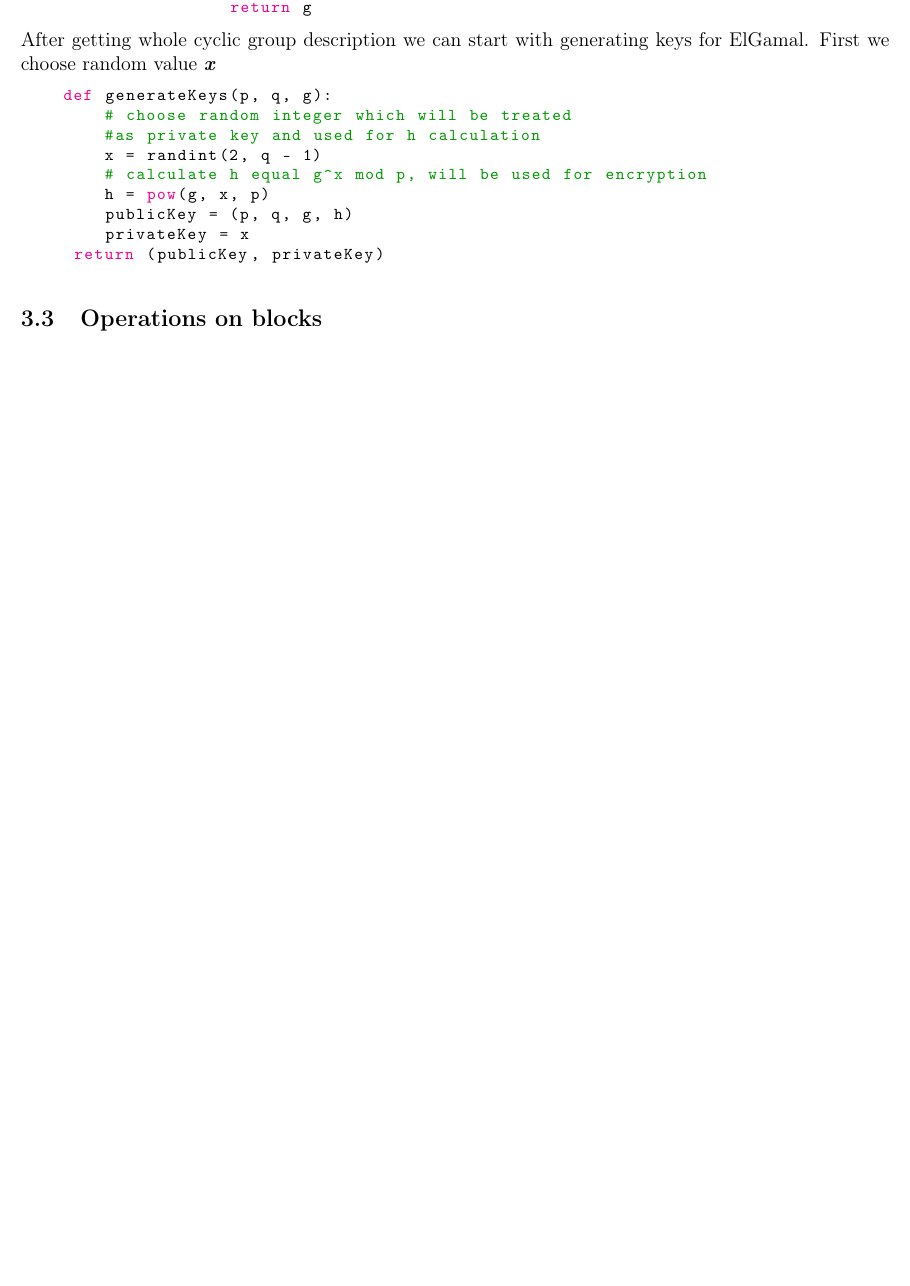
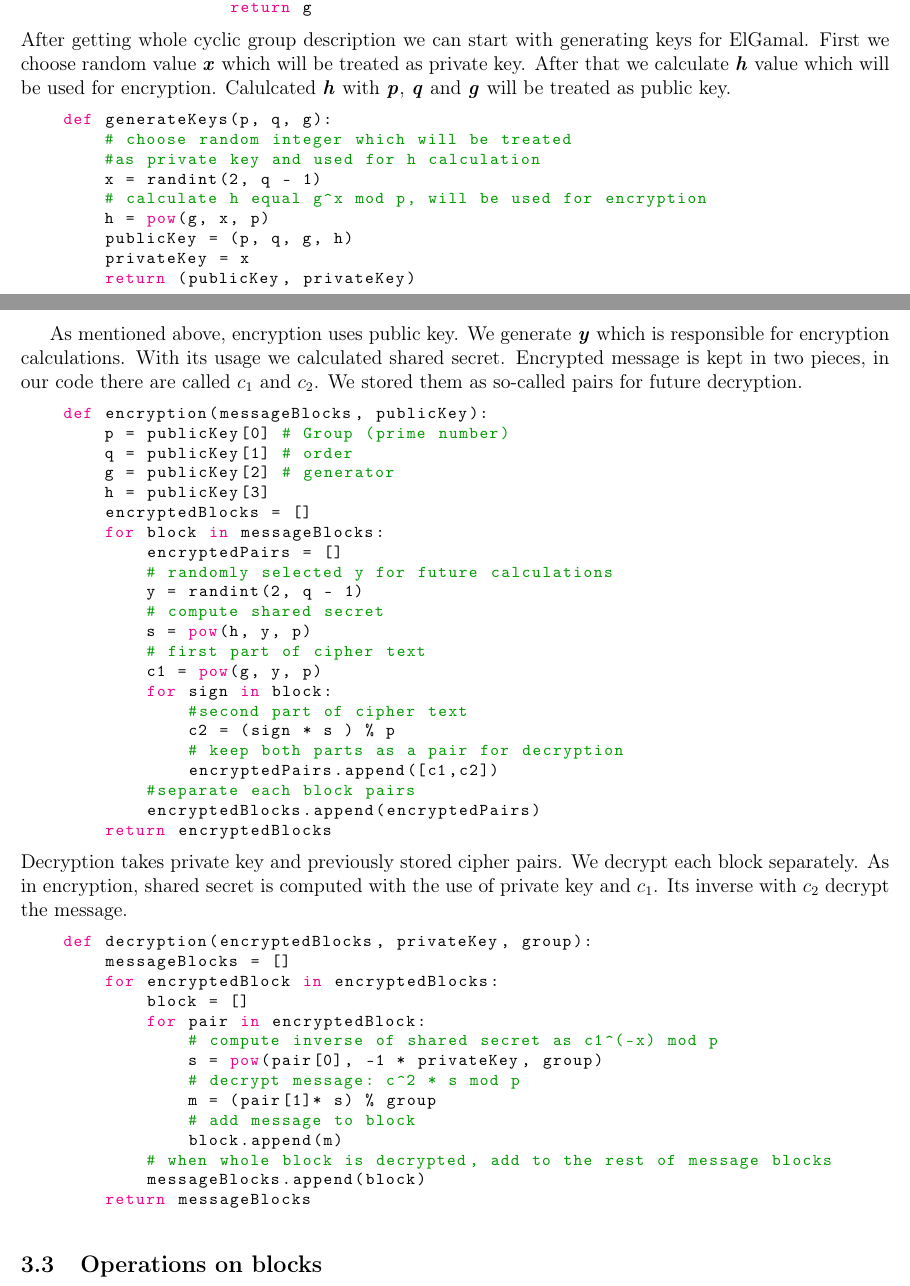
Before and after one commit to Ruadhri17/ElGamal-encryption-system, a LaTeX document (documentation.tex): part of page 3 of 4 before the commit and two parts of pages 3 and 4 of 5 after it, the two joined at a grey line, cut so that both start at the same text, the shorter picture padded with empty space. Compiled offline with pdfLaTeX.

Commit message:
added code description

```diff
--- a/documentation.tex
+++ b/documentation.tex
@@ -162,7 +162,9 @@ Instead we will find primitive root \textbf{\textit{r}} for prime \textbf{\texti
                     return g
 \end{lstlisting}
 After getting whole cyclic group description we can start with generating keys for ElGamal.
-First we choose random value \textbf{\textit{x}}
+First we choose random value \textbf{\textit{x}} which will be treated as private key.
+After that we calculate \textbf{\textit{h}} value which will be used for encryption.
+Calulcated \textbf{\textit{h}} with \textbf{\textit{p}}, \textbf{\textit{q}} and \textbf{\textit{g}} will be treated as public key.
 \begin{lstlisting}[language=Python]
     def generateKeys(p, q, g):
         # choose random integer which will be treated
@@ -173,8 +175,54 @@ First we choose random value \textbf{\textit{x}}
         publicKey = (p, q, g, h)
         privateKey = x
         return (publicKey, privateKey)
+\end{lstlisting} \newpage
+As mentioned above, encryption uses public key.
+We generate \textbf{\textit{y}} which is responsible for encryption calculations.
+With its usage we calculated shared secret.
+Encrypted message is kept in two pieces, in our code there are called \textbf{\textit{$c_1$}} and \textbf{\textit{$c_2$}}.
+We stored them as so-called pairs for future decryption.
+\begin{lstlisting}[language=Python]
+    def encryption(messageBlocks, publicKey):
+        p = publicKey[0] # Group (prime number)
+        q = publicKey[1] # order
+        g = publicKey[2] # generator
+        h = publicKey[3]
+        encryptedBlocks = []
+        for block in messageBlocks:
+            encryptedPairs = []
+            # randomly selected y for future calculations
+            y = randint(2, q - 1)
+            # compute shared secret
+            s = pow(h, y, p)
+            # first part of cipher text
+            c1 = pow(g, y, p)
+            for sign in block:
+                #second part of cipher text
+                c2 = (sign * s ) % p
+                # keep both parts as a pair for decryption
+                encryptedPairs.append([c1,c2])
+            #separate each block pairs
+            encryptedBlocks.append(encryptedPairs)
+        return encryptedBlocks
 \end{lstlisting}
-
+Decryption takes private key and previously stored cipher pairs. We decrypt each block separately.
+As in encryption, shared secret is computed with the use of private key and $c_1$. Its inverse with $c_2$ decrypt the message.
+\begin{lstlisting}[language=Python]
+    def decryption(encryptedBlocks, privateKey, group):
+        messageBlocks = []
+        for encryptedBlock in encryptedBlocks:
+            block = []
+            for pair in encryptedBlock:
+                # compute inverse of shared secret as c1^(-x) mod p
+                s = pow(pair[0], -1 * privateKey, group)
+                # decrypt message: c^2 * s mod p
+                m = (pair[1]* s) % group
+                # add message to block
+                block.append(m)
+            # when whole block is decrypted, add to the rest of message blocks
+            messageBlocks.append(block)
+        return messageBlocks
+\end{lstlisting}
 \subsection{Operations on blocks}
 
 When we read text from the plaintext.txt, characters are being parsed to ASCII code and separated into 16 element blocks.
@@ -187,7 +235,8 @@ When we read text from the plaintext.txt, characters are being parsed to ASCII c
       messageBlocks = [blocks[i:i+16] for i in range (0, len(blocks), 16)]
       return messageBlocks
 \end{lstlisting}
-After the decryption, blocks of numbers needs to be parsed to string and connected.
+\newpage
+After the decryption, blocks of numbers are parsed to strings and joined together.
 \begin{lstlisting}[language=Python]
     def convertBlocksToMsg(messageBlocks):
       # placeholder for msg block
```
Also changed, not shown: documentation.pdf, documentation.tex (14 more changed lines). Lines whose indentation alone changed are shown as unchanged.
